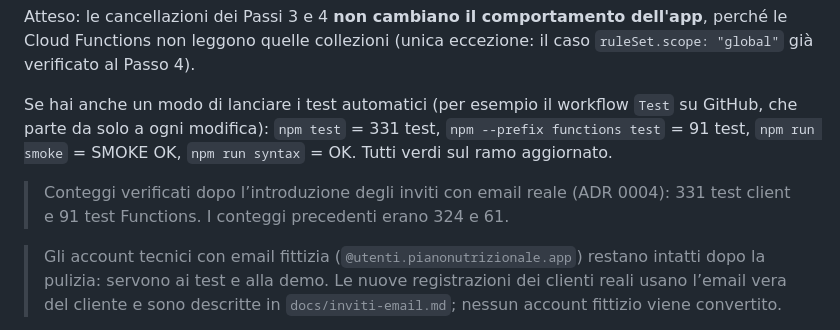
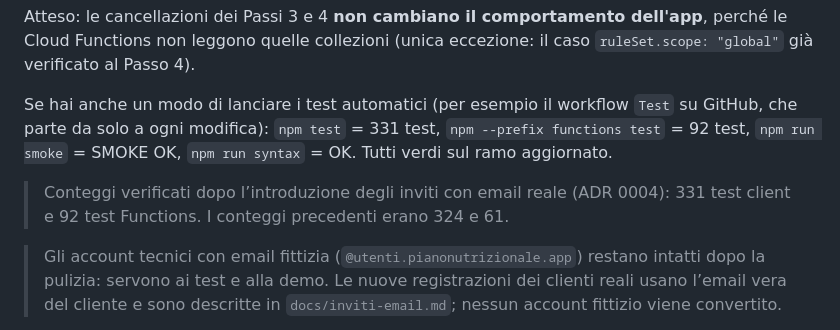
Before and after one commit to SylarPower/pianoNutrizionale, a Markdown page: docs/pulizia-dati-legacy.md, the part around the change. Rendered like a GitHub page.

Commit message:
Documenta il conteggio reale dei test delle Functions (92)
Co-authored-by: arena-agent <297053741+arena-agent@users.noreply.github.com>

```diff
--- a/docs/pulizia-dati-legacy.md
+++ b/docs/pulizia-dati-legacy.md
@@ -268,11 +268,11 @@ eccezione: il caso `ruleSet.scope: "global"` già verificato al Passo 4).
 
 Se hai anche un modo di lanciare i test automatici (per esempio il workflow
 `Test` su GitHub, che parte da solo a ogni modifica): `npm test` = 331 test,
-`npm --prefix functions test` = 91 test, `npm run smoke` = SMOKE OK,
+`npm --prefix functions test` = 92 test, `npm run smoke` = SMOKE OK,
 `npm run syntax` = OK. Tutti verdi sul ramo aggiornato.
 
 > Conteggi verificati dopo l’introduzione degli inviti con email reale
-> (ADR 0004): 331 test client e 91 test Functions. I conteggi precedenti erano
+> (ADR 0004): 331 test client e 92 test Functions. I conteggi precedenti erano
 > 324 e 61.
 
 > Gli account tecnici con email fittizia (`@utenti.pianonutrizionale.app`)
```
